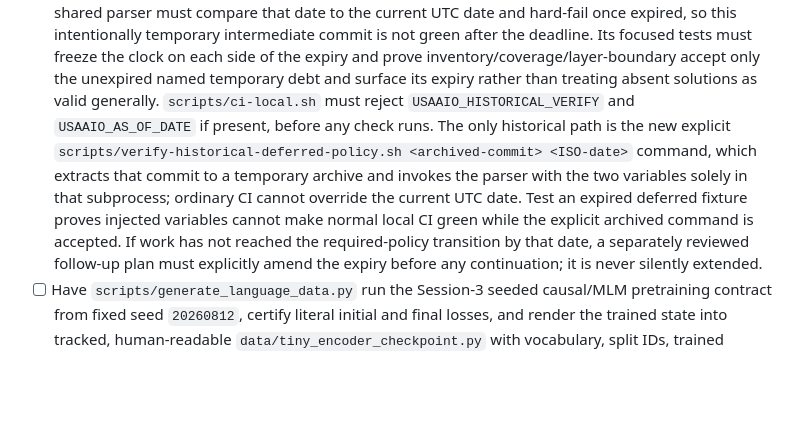
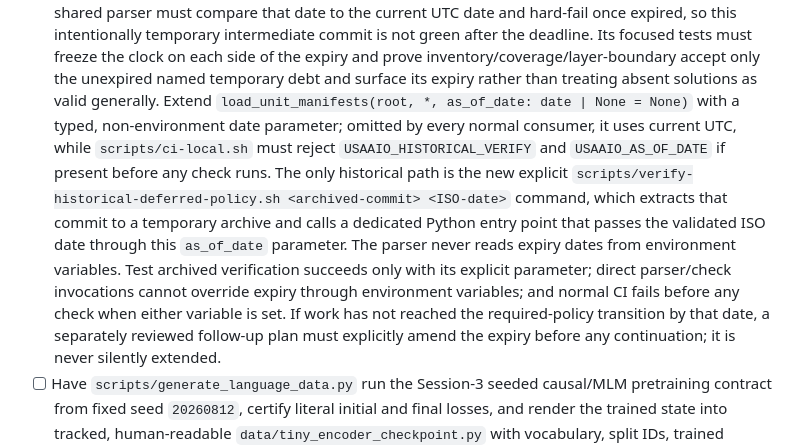
Before and after one commit to weiboz0/usaaio, a Markdown page: docs/plans/020-r2-language-transformers.md, the part around the change. Rendered like a GitHub page; blank space fills up the shorter version.

Commit message:
docs: isolate Plan 020 historical verification

```diff
--- a/docs/plans/020-r2-language-transformers.md
+++ b/docs/plans/020-r2-language-transformers.md
@@ -263,9 +263,10 @@ It rejects zero/multiple hook spans, a target outside the declared hook, a missi
 - [ ] Pin `compute.policy: cpu`, fixed seed `20260812`, every session/practice minute, all source/solution paths, exact prerequisite lists, and concept tags.
   Because this is statement-only publication, set the B2-020 manifest's policy exactly to `{status: deferred, plan: plan-020, expires: 2026-08-31}`; the shared parser must compare that date to the current UTC date and hard-fail once expired, so this intentionally temporary intermediate commit is not green after the deadline.
   Its focused tests must freeze the clock on each side of the expiry and prove inventory/coverage/layer-boundary accept only the unexpired named temporary debt and surface its expiry rather than treating absent solutions as valid generally.
-  `scripts/ci-local.sh` must reject `USAAIO_HISTORICAL_VERIFY` and `USAAIO_AS_OF_DATE` if present, before any check runs.
-  The only historical path is the new explicit `scripts/verify-historical-deferred-policy.sh <archived-commit> <ISO-date>` command, which extracts that commit to a temporary archive and invokes the parser with the two variables solely in that subprocess; ordinary CI cannot override the current UTC date.
-  Test an expired deferred fixture proves injected variables cannot make normal local CI green while the explicit archived command is accepted.
+  Extend `load_unit_manifests(root, *, as_of_date: date | None = None)` with a typed, non-environment date parameter; omitted by every normal consumer, it uses current UTC, while `scripts/ci-local.sh` must reject `USAAIO_HISTORICAL_VERIFY` and `USAAIO_AS_OF_DATE` if present before any check runs.
+  The only historical path is the new explicit `scripts/verify-historical-deferred-policy.sh <archived-commit> <ISO-date>` command, which extracts that commit to a temporary archive and calls a dedicated Python entry point that passes the validated ISO date through this `as_of_date` parameter.
+  The parser never reads expiry dates from environment variables.
+  Test archived verification succeeds only with its explicit parameter; direct parser/check invocations cannot override expiry through environment variables; and normal CI fails before any check when either variable is set.
   If work has not reached the required-policy transition by that date, a separately reviewed follow-up plan must explicitly amend the expiry before any continuation; it is never silently extended.
 - [ ] Have `scripts/generate_language_data.py` run the Session-3 seeded causal/MLM pretraining contract from fixed seed `20260812`, certify literal initial and final losses, and render the trained state into tracked, human-readable `data/tiny_encoder_checkpoint.py` with vocabulary, split IDs, trained encoder weights, objective/loss trace, and semantic hash.
   Pin the authoring envelope to the lockfile-resolved CPU torch build, deterministic algorithms, single intra/inter-op thread, and every Python/NumPy/Torch seed; do not assert a Linux-only `+cpu` local-version tag.
```
